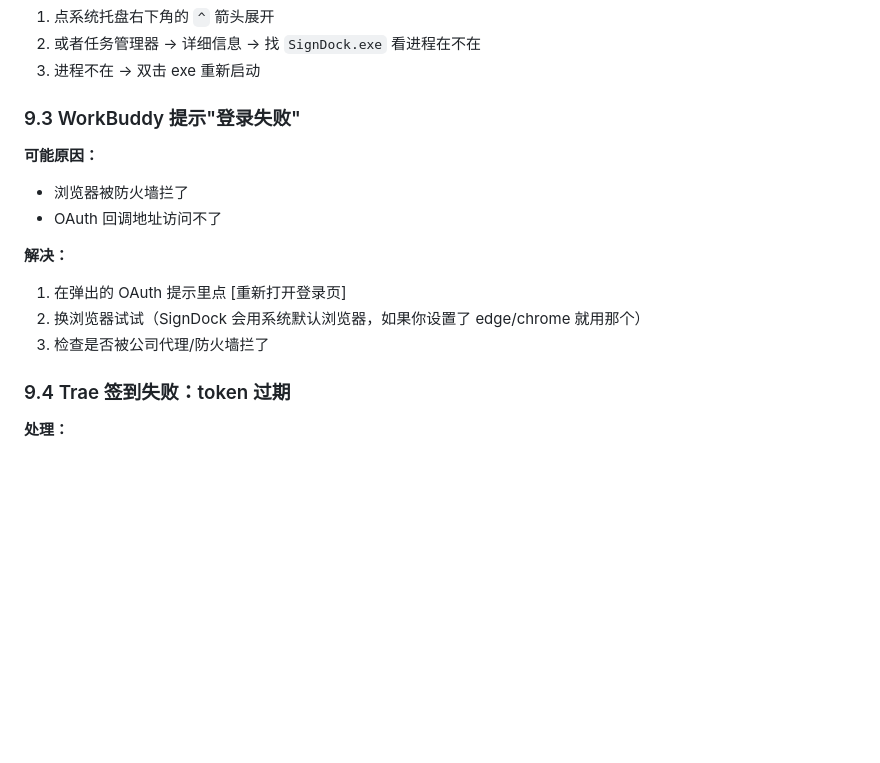
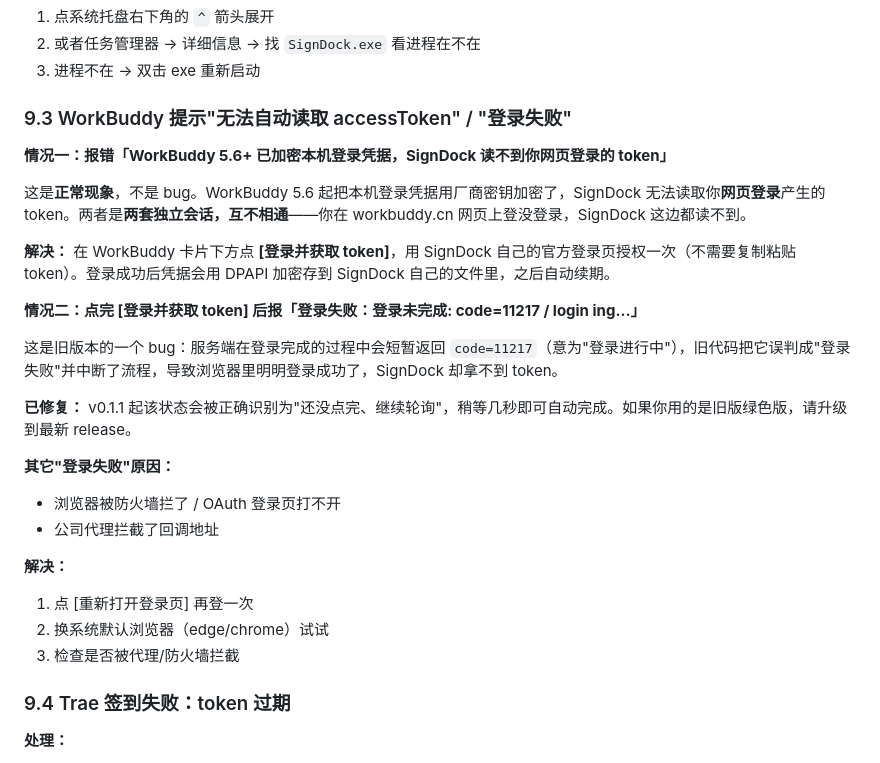
Before and after one commit to xiangsir4088/signdock, a Markdown page: docs/GUIDE.md, the part around the change. GitHub-like rendering; blank space fills up the shorter version.

Commit message:
fix(workbuddy-oauth): docs/GUIDE.md

```diff
--- a/docs/GUIDE.md
+++ b/docs/GUIDE.md
@@ -451,16 +451,28 @@ SignDock 发出的通知分几种：
 2. 或者任务管理器 → 详细信息 → 找 `SignDock.exe` 看进程在不在
 3. 进程不在 → 双击 exe 重新启动
 
-### 9.3 WorkBuddy 提示"登录失败"
+### 9.3 WorkBuddy 提示"无法自动读取 accessToken" / "登录失败"
 
-**可能原因：**
-- 浏览器被防火墙拦了
-- OAuth 回调地址访问不了
+**情况一：报错「WorkBuddy 5.6+ 已加密本机登录凭据，SignDock 读不到你网页登录的 token」**
+
+这是**正常现象**，不是 bug。WorkBuddy 5.6 起把本机登录凭据用厂商密钥加密了，SignDock 无法读取你**网页登录**产生的 token。两者是**两套独立会话，互不相通**——你在 workbuddy.cn 网页上登没登录，SignDock 这边都读不到。
+
+**解决：** 在 WorkBuddy 卡片下方点 **[登录并获取 token]**，用 SignDock 自己的官方登录页授权一次（不需要复制粘贴 token）。登录成功后凭据会用 DPAPI 加密存到 SignDock 自己的文件里，之后自动续期。
+
+**情况二：点完 [登录并获取 token] 后报「登录失败：登录未完成: code=11217 / login ing…」**
+
+这是旧版本的一个 bug：服务端在登录完成的过程中会短暂返回 `code=11217`（意为"登录进行中"），旧代码把它误判成"登录失败"并中断了流程，导致浏览器里明明登录成功了，SignDock 却拿不到 token。
+
+**已修复：** v0.1.1 起该状态会被正确识别为"还没点完、继续轮询"，稍等几秒即可自动完成。如果你用的是旧版绿色版，请升级到最新 release。
+
+**其它"登录失败"原因：**
+- 浏览器被防火墙拦了 / OAuth 登录页打不开
+- 公司代理拦截了回调地址
 
 **解决：**
-1. 在弹出的 OAuth 提示里点 [重新打开登录页]
-2. 换浏览器试试（SignDock 会用系统默认浏览器，如果你设置了 edge/chrome 就用那个）
-3. 检查是否被公司代理/防火墙拦了
+1. 点 [重新打开登录页] 再登一次
+2. 换系统默认浏览器（edge/chrome）试试
+3. 检查是否被代理/防火墙拦截
 
 ### 9.4 Trae 签到失败：token 过期
 
```
